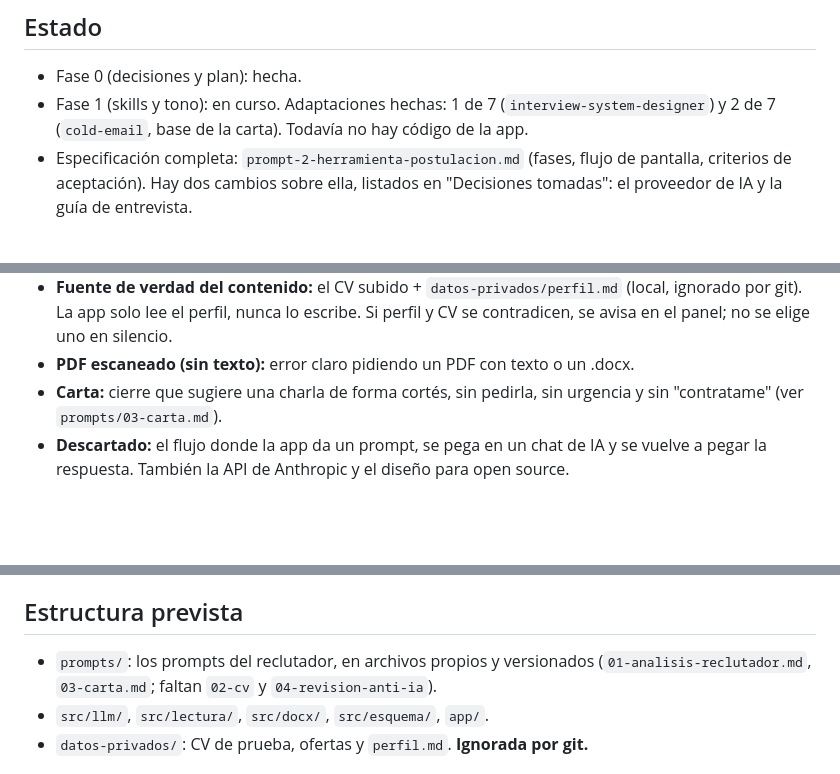
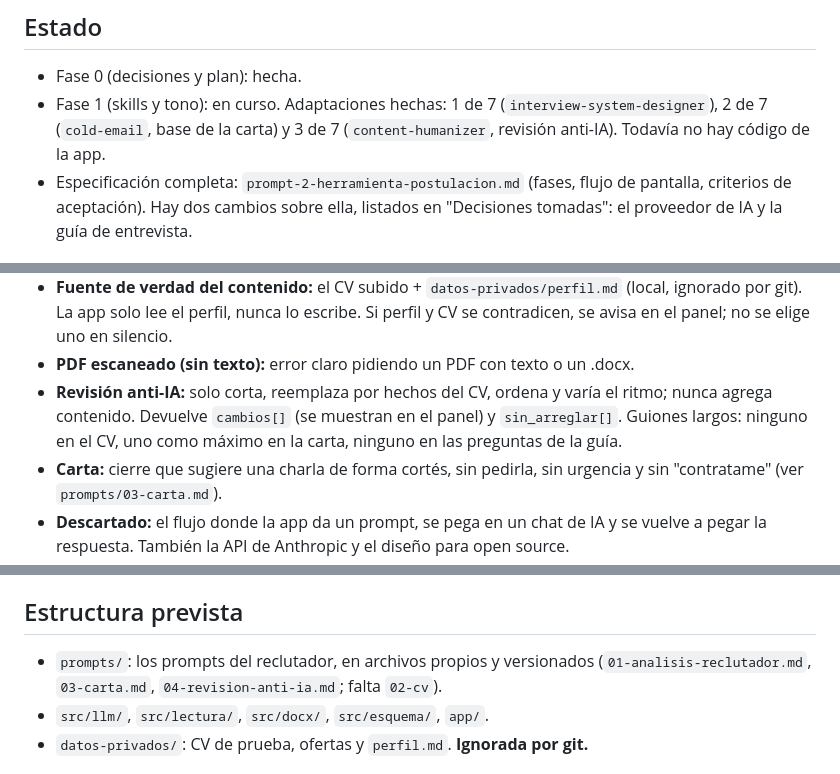
Before and after one commit to solalcaraz/postulaciones, a Markdown page: CLAUDE.md, 3 parts joined by grey strips. Drawn GitHub-style; blank space fills up the shorter version.

```diff
--- a/CLAUDE.md
+++ b/CLAUDE.md
@@ -13,7 +13,7 @@ Una IA escribe el contenido y se comporta como un **reclutador con experiencia**
 
 ## Estado
 - Fase 0 (decisiones y plan): hecha.
-- Fase 1 (skills y tono): en curso. Adaptaciones hechas: 1 de 7 (`interview-system-designer`) y 2 de 7 (`cold-email`, base de la carta). Todavía no hay código de la app.
+- Fase 1 (skills y tono): en curso. Adaptaciones hechas: 1 de 7 (`interview-system-designer`), 2 de 7 (`cold-email`, base de la carta) y 3 de 7 (`content-humanizer`, revisión anti-IA). Todavía no hay código de la app.
 - Especificación completa: `prompt-2-herramienta-postulacion.md` (fases, flujo de pantalla, criterios de aceptación). Hay dos cambios sobre ella, listados en "Decisiones tomadas": el proveedor de IA y la guía de entrevista.
 
 ## Decisiones tomadas (no cambiar sin preguntar)
@@ -34,6 +34,7 @@ Una IA escribe el contenido y se comporta como un **reclutador con experiencia**
 - **Idioma:** español o inglés según la oferta (Auto / Español / Inglés). Si la oferta está en otro idioma en modo Auto, la app avisa y pide elegir; no genera hasta que se elija.
 - **Fuente de verdad del contenido:** el CV subido + `datos-privados/perfil.md` (local, ignorado por git). La app solo lee el perfil, nunca lo escribe. Si perfil y CV se contradicen, se avisa en el panel; no se elige uno en silencio.
 - **PDF escaneado (sin texto):** error claro pidiendo un PDF con texto o un .docx.
+- **Revisión anti-IA:** solo corta, reemplaza por hechos del CV, ordena y varía el ritmo; nunca agrega contenido. Devuelve `cambios[]` (se muestran en el panel) y `sin_arreglar[]`. Guiones largos: ninguno en el CV, uno como máximo en la carta, ninguno en las preguntas de la guía.
 - **Carta:** cierre que sugiere una charla de forma cortés, sin pedirla, sin urgencia y sin "contratame" (ver `prompts/03-carta.md`).
 - **Descartado:** el flujo donde la app da un prompt, se pega en un chat de IA y se vuelve a pegar la respuesta. También la API de Anthropic y el diseño para open source.
 
@@ -45,7 +46,7 @@ Todavía no hay app. Cuando exista:
 4. `npm run dev` y abrir `http://localhost:3000`.
 
 ## Estructura prevista
-- `prompts/`: los prompts del reclutador, en archivos propios y versionados (`01-analisis-reclutador.md`, `03-carta.md`; faltan `02-cv` y `04-revision-anti-ia`).
+- `prompts/`: los prompts del reclutador, en archivos propios y versionados (`01-analisis-reclutador.md`, `03-carta.md`, `04-revision-anti-ia.md`; falta `02-cv`).
 - `src/llm/`, `src/lectura/`, `src/docx/`, `src/esquema/`, `app/`.
 - `datos-privados/`: CV de prueba, ofertas y `perfil.md`. **Ignorada por git.**
 
```
Also changed, not shown: prompts/04-revision-anti-ia.md (added, +48 -0 lines).
